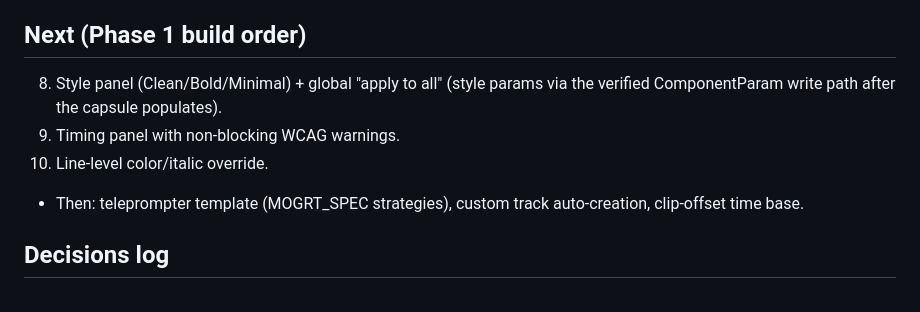
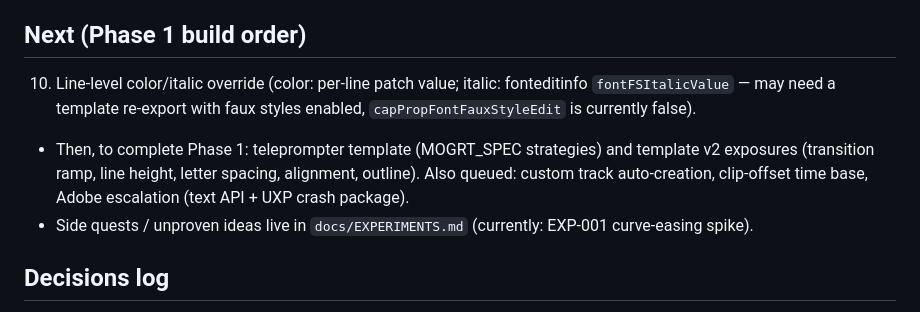
Before and after one commit to beltkingfish/legenda, a Markdown page: docs/PROJECT_STATUS.md, the part around the change. Drawn GitHub-style.

```diff
--- a/docs/PROJECT_STATUS.md
+++ b/docs/PROJECT_STATUS.md
@@ -235,12 +235,15 @@ Last updated: 2026-07-03.
 - (none)
 
 ## Next (Phase 1 build order)
-8. Style panel (Clean/Bold/Minimal) + global "apply to all" (style params via the
-   verified ComponentParam write path after the capsule populates).
-9. Timing panel with non-blocking WCAG warnings.
-10. Line-level color/italic override.
-- Then: teleprompter template (MOGRT_SPEC strategies), custom track auto-creation,
-  clip-offset time base.
+10. Line-level color/italic override (color: per-line patch value; italic:
+    fonteditinfo `fontFSItalicValue` — may need a template re-export with
+    faux styles enabled, `capPropFontFauxStyleEdit` is currently false).
+- Then, to complete Phase 1: teleprompter template (MOGRT_SPEC strategies) and
+  template v2 exposures (transition ramp, line height, letter spacing,
+  alignment, outline). Also queued: custom track auto-creation, clip-offset
+  time base, Adobe escalation (text API + UXP crash package).
+- Side quests / unproven ideas live in `docs/EXPERIMENTS.md` (currently:
+  EXP-001 curve-easing spike).
 
 ## Decisions log
 - 2026-07-02: Target UXP (not CEP/ExtendScript). Render via MOGRT (not scripted keyframes).
```
Also changed, not shown: docs/EXPERIMENTS.md (added, +76 -0 lines).
